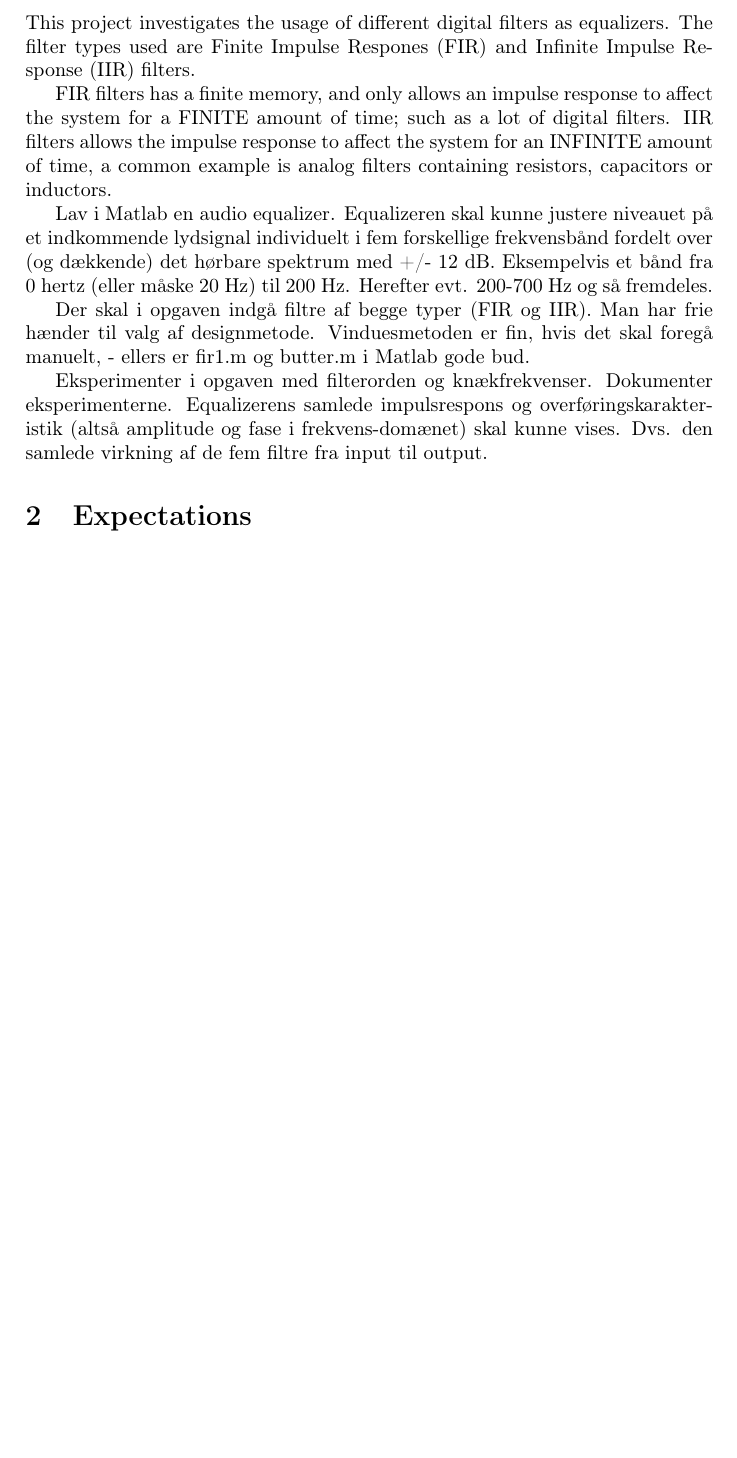
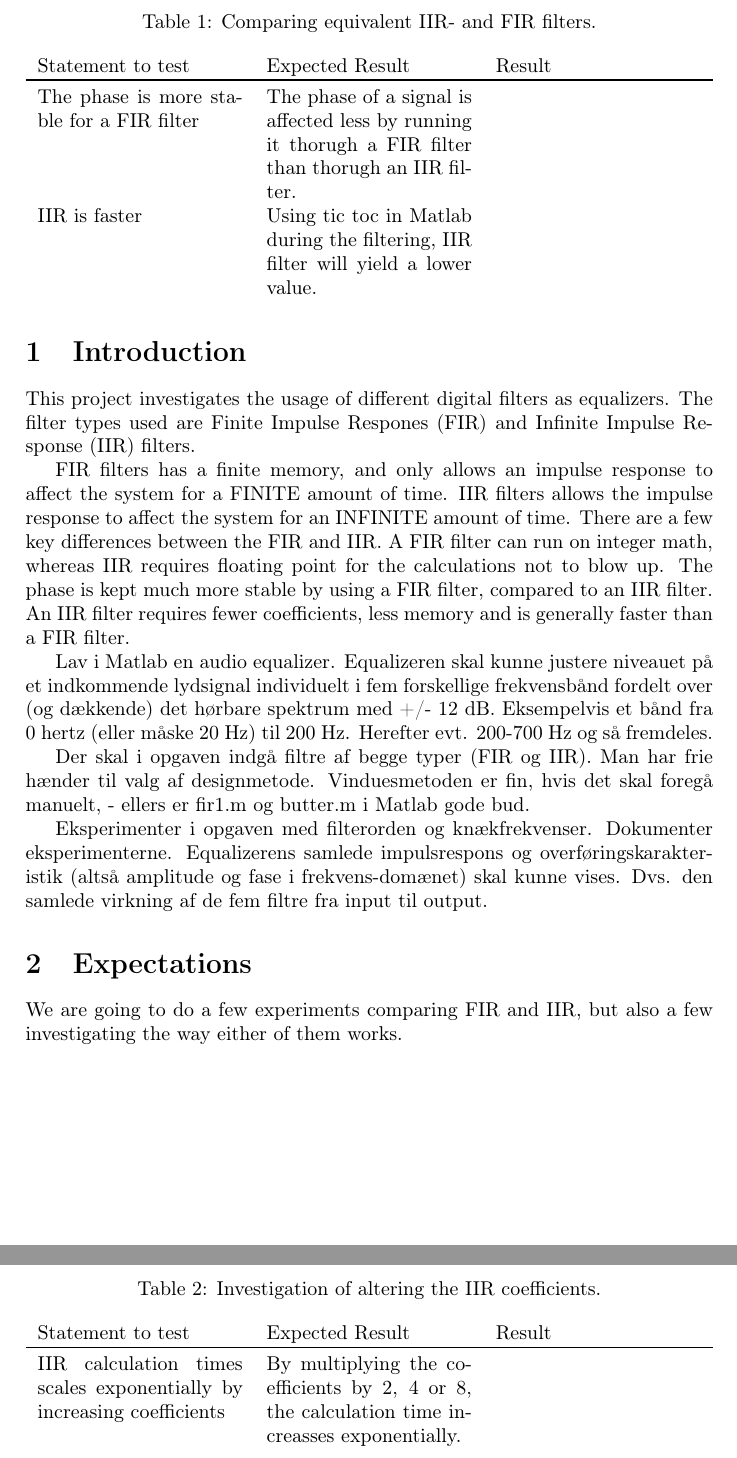
Before and after one commit to Quanalogy/E3DSB-MiniprojektA, a LaTeX document (MiniprojektB/main.tex, which reads MiniprojektB/theory.tex): part of page 3 of 5 before the commit and two parts of pages 3 and 4 of 6 after it, the two joined at a grey line, cut at the place of the change, the shorter picture padded with empty space. Compiled offline with pdfLaTeX.

Commit message:
Added root-finding to files and stuff to test IIR vs FIR

```diff
--- a/MiniprojektB/main.tex
+++ b/MiniprojektB/main.tex
@@ -24,6 +24,7 @@
 \usepackage[backend=biber,style=alphabetic,hyperref]{biblatex} % Needed for bibliography
 \usepackage{graphicx}
 \usepackage{tabularx}
+\usepackage{booktabs}
 
 \usepackage{longtable}
 \usepackage{tabu}
--- a/MiniprojektB/theory.tex
+++ b/MiniprojektB/theory.tex
@@ -1,7 +1,13 @@
+% !TEX root = main.tex
+
 \section{Introduction}
 This project investigates the usage of different digital filters as equalizers. The filter types used are Finite Impulse Respones (FIR) and Infinite Impulse Response (IIR) filters.
 
-FIR filters has a finite memory, and only allows an impulse response to affect the system for a FINITE amount of time; such as a lot of digital filters. IIR filters allows the impulse response to affect the system for an INFINITE amount of time, a common example is analog filters containing resistors, capacitors or inductors.
+FIR filters has a finite memory, and only allows an impulse response to affect the system for a FINITE amount of time.
+IIR filters allows the impulse response to affect the system for an INFINITE amount of time.
+There are a few key differences between the FIR and IIR.
+A FIR filter can run on integer math, whereas IIR requires floating point for the calculations not to blow up. The phase is kept much more stable by using a FIR filter, compared to an IIR filter.
+An IIR filter requires fewer coefficients, less memory and is generally faster than a FIR filter.
 
 Lav i Matlab en audio equalizer. Equalizeren skal kunne justere niveauet på et indkommende lydsignal individuelt i fem forskellige frekvensbånd fordelt over (og dækkende) det hørbare spektrum med +/- 12 dB. Eksempelvis et bånd fra 0 hertz (eller måske 20 Hz) til 200 Hz. Herefter evt. 200-700 Hz og så fremdeles.
 
@@ -9,6 +15,26 @@ Der skal i opgaven indgå filtre af begge typer (FIR og IIR). Man har frie hænd
 
 Eksperimenter i opgaven med filterorden og knækfrekvenser. Dokumenter eksperimenterne. Equalizerens samlede impulsrespons og overføringskarakteristik (altså amplitude og fase i frekvens-domænet) skal kunne vises. Dvs. den samlede virkning af de fem filtre fra input til output.
 
+\section{Expectations}
+We are going to do a few experiments comparing FIR and IIR, but also a few investigating the way either of them works.
 
+\begin{table}
+	\caption{Comparing equivalent IIR- and FIR filters.}
+	\label{tab:IIRvsFIR}
+	\begin{tabularx}{\textwidth}{X X X}
+		Statement to test	& Expected Result	& Result \\
+		\toprule
+		The phase is more stable for a FIR filter & The phase of a signal is affected less by running it thorugh a FIR filter than thorugh an IIR filter. & \\
+		IIR is faster		& Using tic toc in Matlab during the filtering, IIR filter will yield a lower value. & \\
+	\end{tabularx}
+\end{table}
 
-\section{Expectations}
+\begin{table}
+	\caption{Investigation of altering the IIR coefficients.}
+	\label{tab:IIRtest}
+	\begin{tabularx}{\textwidth}{X X X}
+		Statement to test	& Expected Result	& Result \\
+		\toprule
+		IIR calculation times scales exponentially by increasing coefficients & By multiplying the coefficients by 2, 4 or 8, the calculation time increasses exponentially. & \\
+	\end{tabularx}
+\end{table}
```
Also changed, not shown: MiniprojektB/analysis.tex (+4 -0 lines), MiniprojektB/conclusion.tex (+2 -0 lines).
